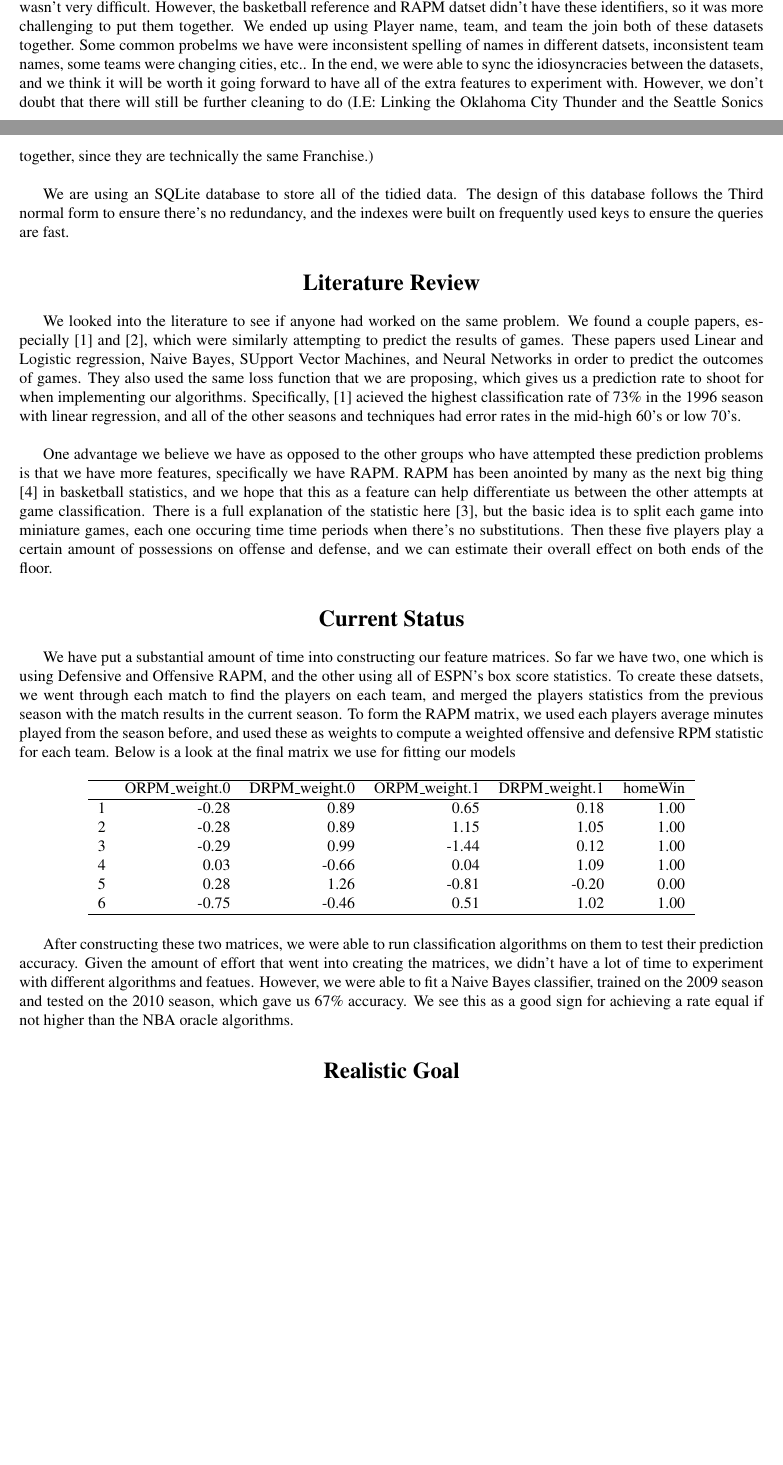
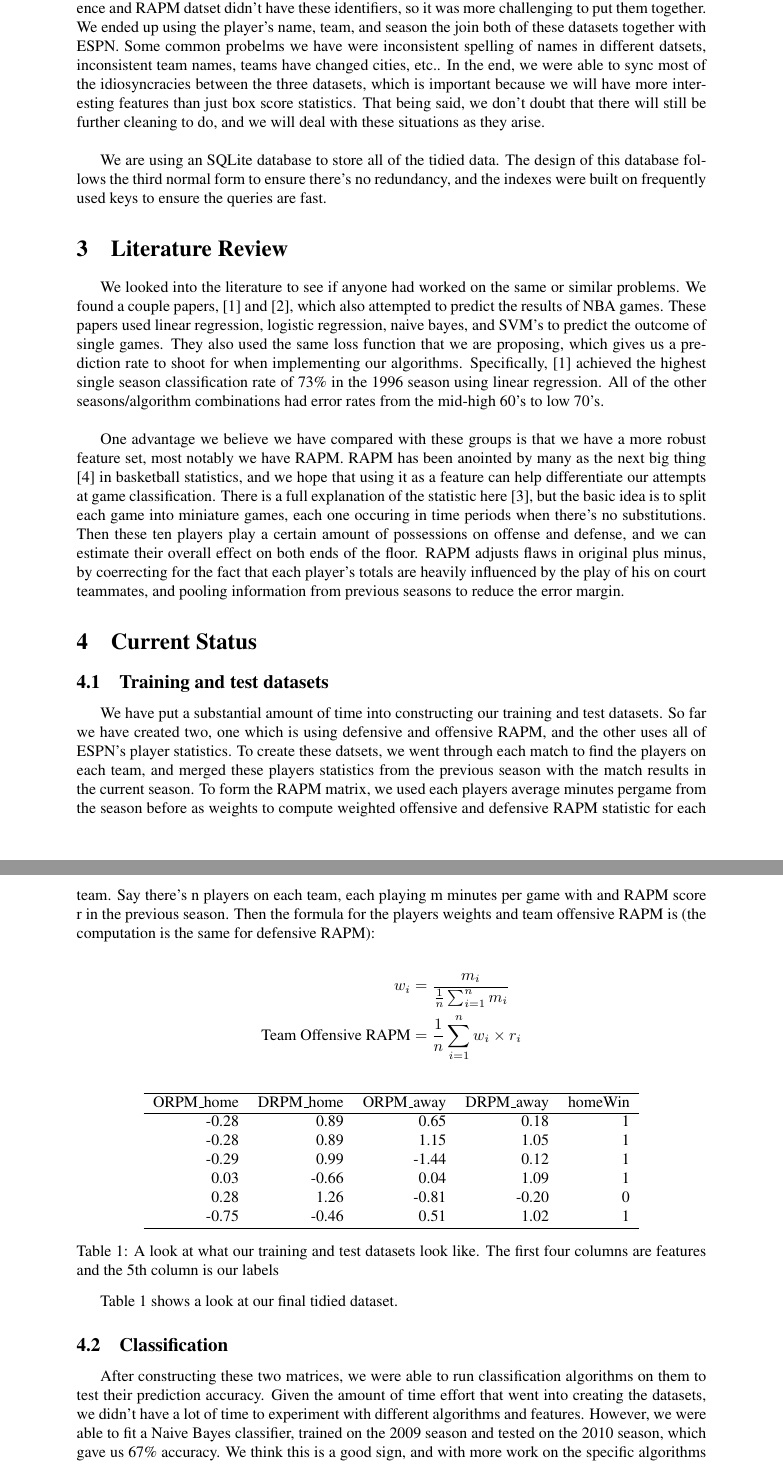
Before and after one commit to leerichardson/game_simulation, a LaTeX document (mid_report/midterm_report.tex): two parts of pages 1 and 2 of 3 before the commit and two parts of pages 2 and 3 of 4 after it, joined at a grey line, cut so that both start at the same text, the shorter picture padded with empty space. Compiled offline with pdfLaTeX.

Commit message:
second draft midterm report

```diff
--- a/mid_report/midterm_report.tex
+++ b/mid_report/midterm_report.tex
@@ -38,39 +34,51 @@
 	To obtain all of these datasets, we used webcrawlers to pull them off their websites. All of these scripts can be found in our Github repository \cite{gitrepo}. For the ESPN data, we used the BeautifulSoup package in the Python language. For the other two datasets, we used the XML package in R. \\
 
 	%%% TALK ABOUT MERGING SOURCES
-	One of the major issues in our profect has been combining these three data sources into one single database. The ESPN dataset had a match\_id, and playerID's for each game, so merging the game statistics with the players database wasn't very difficult. However, the basketball reference and RAPM datset didn't have these identifiers, so it was more challenging to put them together. We ended up using Player name, team, and team the join both of these datasets together. Some common probelms we have were inconsistent spelling of names in different datsets, inconsistent team names, some teams were changing cities, etc.. In the end, we were able to sync the idiosyncracies between the datasets, and we think it will be worth it going forward to have all of the extra features to experiment with. However, we don't doubt that there will still be further cleaning to do (I.E: Linking the Oklahoma City Thunder and the Seattle Sonics together, since they are technically the same Franchise.)\\
+	\subsection{Merging Sources into One Database}
+	One of the major obstacles in our project has been combining these three data sources into one single database. The ESPN dataset had both match and playerID's for each game, so merging the game statistics with the ESPN player database wasn't very difficult. However, the basketball reference and RAPM datset didn't have these identifiers, so it was more challenging to put them together. We ended up using the player's name, team, and season the join both of these datasets together with ESPN. Some common probelms we have were inconsistent spelling of names in different datsets, inconsistent team names, teams have changed cities, etc.. In the end, we were able to sync most of the idiosyncracies between the three datasets, which is important because we will have more interesting features than just box score statistics. That being said, we don't doubt that there will still be further cleaning to do, and we will deal with these situations as they arise. \\
 
 	%%% TALK ABOUT SQLITE LOADING DATA INTO DATABASE
-	We are using an SQLite database to store all of the tidied data. The design of this database follows the Third normal form to ensure there's no redundancy,  and the indexes were built on frequently used keys to ensure the queries are fast.
+	We are using an SQLite database to store all of the tidied data. The design of this database follows the third normal form to ensure there's no redundancy, and the indexes were built on frequently used keys to ensure the queries are fast.
 
-\section*{Literature Review}
+\section{Literature Review}
 	%%% TALK ABOUT NBA ORACLE AND DATA MINING TO COMPARE PREDICTION ACCURACIES
-	We looked into the literature to see if anyone had worked on the same problem. We found a couple papers, especially \cite{nba_oracle} and \cite{data_mining}, which were similarly attempting to predict the results of games. These papers used Linear and Logistic regression, Naive Bayes, SUpport Vector Machines, and Neural Networks in order to predict the outcomes of games. They also used the same loss function that we are proposing, which gives us a prediction rate to shoot for when implementing our algorithms. Specifically, \cite{nba_oracle} acieved the highest classification rate of 73\% in the 1996 season with linear regression, and all of the other seasons and techniques had error rates in the mid-high 60's or low 70's. \\
+	We looked into the literature to see if anyone had worked on the same or similar problems. We found a couple papers, \cite{nba_oracle} and \cite{data_mining}, which also attempted to predict the results of NBA games. These papers used linear regression, logistic regression, naive bayes, and SVM's to predict the outcome of single games. They also used the same loss function that we are proposing, which gives us a prediction rate to shoot for when implementing our algorithms. Specifically, \cite{nba_oracle} achieved the highest single season classification rate of 73\% in the 1996 season using linear regression. All of the other seasons/algorithm combinations had error rates from the mid-high 60's to low 70's. \\
 
 	%%% DELVE INTO THE RPM PAPER TO EXPLAIN WHY IT'S SO GOOD
-	One advantage we believe we have as opposed to the other groups who have attempted these prediction problems is that we have more features, specifically we have RAPM. RAPM has been anointed by many as the next big thing \cite{bigrpm} in basketball statistics, and we hope that this as a feature can help differentiate us between the other attempts at game classification. There is a full explanation of the statistic here \cite{rpm}, but the basic idea is to split each game into miniature games, each one occuring time time periods when there's no substitutions. Then these five players play a certain amount of possessions on offense and defense, and we can estimate their overall effect on both ends of the floor.
+	One advantage we believe we have compared with these groups is that we have a more robust feature set, most notably we have RAPM. RAPM has been anointed by many as the next big thing \cite{bigrpm} in basketball statistics, and we hope that using it as a feature can help differentiate our attempts at game classification. There is a full explanation of the statistic here \cite{rpm}, but the basic idea is to split each game into miniature games, each one occuring in time periods when there's no substitutions. Then these ten players play a certain amount of possessions on offense and defense, and we can estimate their overall effect on both ends of the floor. RAPM adjusts flaws in original plus minus, by coerrecting for the fact that each player's totals are heavily influenced by the play of his on court teammates, and pooling information from previous seasons to reduce the error margin.
 
-\section*{Current Status}
+\section{Current Status}
 	%%% TWOFEATURE MATRICES/.. LARGE AND JUST RPM/PER
-	We have put a substantial amount of time into constructing our feature matrices. So far we have two, one which is using Defensive and Offensive RAPM, and the other using all of ESPN's box score statistics. To create these datsets, we went through each match to find the players on each team, and merged the players statistics from the previous season with the match results in the current season. To form the RAPM matrix, we used each players average minutes played from the season before, and used these as weights to compute a weighted offensive and defensive RPM statistic for each team. Below is a look at the final matrix we use for fitting our models
+	\subsection{Training and test datasets}
+	We have put a substantial amount of time into constructing our training and test datasets. So far we have created two, one which is using defensive and offensive RAPM, and the other uses all of ESPN's player statistics. To create these datsets, we went through each match to find the players on each team, and merged these players statistics from the previous season with the match results in the current season. To form the RAPM matrix, we used each players average minutes pergame from the season before as weights to compute weighted offensive and defensive RAPM statistic for each team. Say there's n players on each team, each playing m minutes per game with and RAPM score r in the previous season. Then the formula for the players weights and team offensive RAPM is (the computation is the same for defensive RAPM):
+
+	\begin{align*}
+		w_i &= \frac{m_i}{\frac{1}{n}\sum_{i=1}^{n} m_i} \\
+		\text{Team Offensive RAPM} &= \frac{1}{n}\sum_{i=1}^{n} w_i \times r_i
+	\end{align*}
 
 	%%% TABLE OF EXAMPLE MATRIX %%%
 	\begin{table}[ht]
 	\centering
 	\begin{tabular}{rrrrrr}
 	  \hline
-	 & ORPM\_weight.0 & DRPM\_weight.0 & ORPM\_weight.1 & DRPM\_weight.1 & homeWin \\
+		ORPM\_home & DRPM\_home & ORPM\_away & DRPM\_away & homeWin \\
 	  \hline
-	1 & -0.28 & 0.89 & 0.65 & 0.18 & 1.00 \\
-	  2 & -0.28 & 0.89 & 1.15 & 1.05 & 1.00 \\
-	  3 & -0.29 & 0.99 & -1.44 & 0.12 & 1.00 \\
-	  4 & 0.03 & -0.66 & 0.04 & 1.09 & 1.00 \\
-	  5 & 0.28 & 1.26 & -0.81 & -0.20 & 0.00 \\
-	  6 & -0.75 & -0.46 & 0.51 & 1.02 & 1.00 \\
+		-0.28 & 0.89 & 0.65 & 0.18 & 1 \\
+	  	-0.28 & 0.89 & 1.15 & 1.05 & 1 \\
+	  	-0.29 & 0.99 & -1.44 & 0.12 & 1 \\
+	  	0.03 & -0.66 & 0.04 & 1.09 & 1 \\
+	  	0.28 & 1.26 & -0.81 & -0.20 & 0 \\
+	  	-0.75 & -0.46 & 0.51 & 1.02 & 1 \\
 	   \hline
 	\end{tabular}
+	\caption{A look at what our training and test datasets look like. The first four columns are features and the 5th column is our labels}
+	\label{table:matrix}
 	\end{table}
 
+	Table \ref{table:matrix} shows a look at our final tidied dataset.
+
 	%%% BOTH GIVE 67% ACURACY
-	After constructing these two matrices, we were able to run classification algorithms on them to test their prediction accuracy. Given the amount of effort that went into creating the matrices, we didn't have a lot of time to experiment with different algorithms and featues. However, we were able to fit a Naive Bayes classifier, trained on the 2009 season and tested on the 2010 season, which gave us 67\% accuracy. We see this as a good sign for achieving a rate equal if not higher than the NBA oracle algorithms.
+	\subsection{Classification}
+	After constructing these two matrices, we were able to run classification algorithms on them to test their prediction accuracy. Given the amount of time effort that went into creating the datasets, we didn't have a lot of time to experiment with different algorithms and features. However, we were able to fit a Naive Bayes classifier, trained on the 2009 season and tested on the 2010 season, which gave us 67\% accuracy. We think this is a good sign, and with more work on the specific algorithms and features we think we can achieve rates similar if not higher than those achieved before us.
 
@@ -78,4 +86,5 @@
 
-\section*{Realistic Goal}
+	%% FIGURE OF HOME TEAM WINS OVER THE YEARS
+
+\section{Realistic Goals}
 	%% Play with different algorithms/feature datasets
-	As mentioned above, a substantial amount of time was put into collecting and tidying the data, and creating the feature matrices. Now that lots of this work completed, we will have more time to experiment with different classification algorithms and combinations of features, to see if we can find combinations that improve our classification accuracy. Specifically, we hope to use linear, logistic, and SVM techniques to classify our data and see how well they perform.
```
Also changed, not shown: mid_report/daren_draft.tex (+0 -3 lines), mid_report/midterm_report.pdf, mid_report/midterm_report.tex (44 more changed lines), 5 other files.
